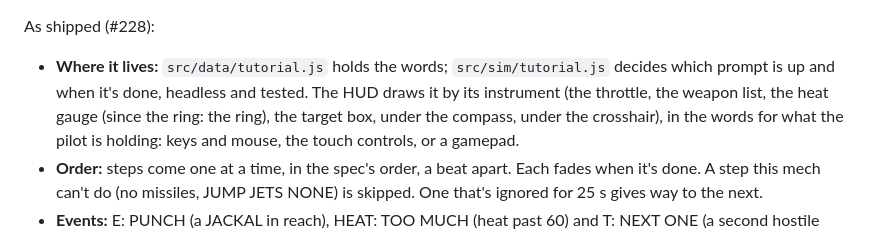
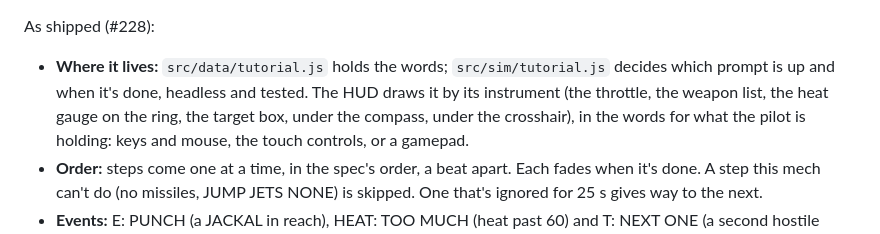
Before and after one commit to the-troy-ellis/stompy, a Markdown page: docs/specs/11-release.md, the part around the change. Drawn GitHub-style.

Commit message:
Docs: the tutorial's heat prompt sits by the ring
Co-Authored-By: Claude Opus 5.5 <noreply@anthropic.com>
Claude-Session: https://claude.ai/code/session_01RCsdLjUAvmRxzaiAtNKpg9

```diff
--- a/docs/specs/11-release.md
+++ b/docs/specs/11-release.md
@@ -107,7 +107,7 @@ screen gains `SKIP TUTORIAL`).
 As shipped (#228):
 - **Where it lives:** `src/data/tutorial.js` holds the words; `src/sim/tutorial.js` decides
   which prompt is up and when it's done, headless and tested. The HUD draws
-  it by its instrument (the throttle, the weapon list, the heat gauge (since the ring: the ring), the
+  it by its instrument (the throttle, the weapon list, the heat gauge on the ring, the
   target box, under the compass, under the crosshair), in the words for what
   the pilot is holding: keys and mouse, the touch controls, or a gamepad.
 - **Order:** steps come one at a time, in the spec's order, a beat apart.
```
